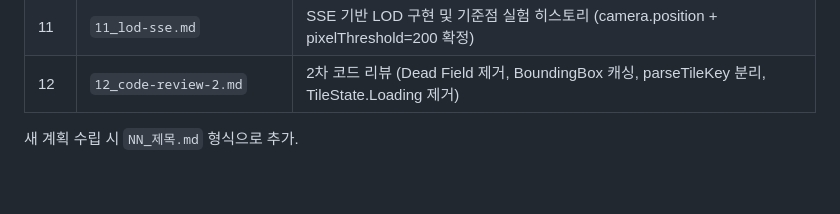
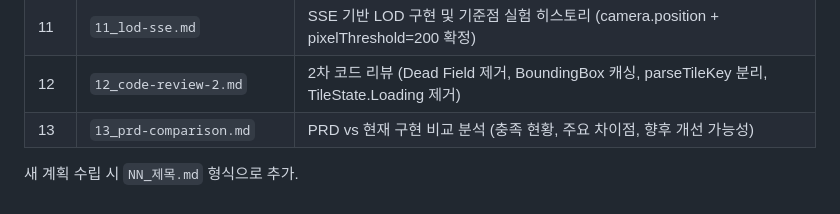
Before and after one commit to bamboos-ROK/3dTile, a Markdown page: CLAUDE.md, the part around the change. Drawn GitHub-style.

```diff
--- a/CLAUDE.md
+++ b/CLAUDE.md
@@ -194,5 +194,6 @@ ls -R src/
 | 10 | `10_refactor-code-review.md` | 코드 리뷰 리팩토링 (안티패턴 제거, constants.ts 분리, material 책임 이동 등) |
 | 11 | `11_lod-sse.md` | SSE 기반 LOD 구현 및 기준점 실험 히스토리 (camera.position + pixelThreshold=200 확정) |
 | 12 | `12_code-review-2.md` | 2차 코드 리뷰 (Dead Field 제거, BoundingBox 캐싱, parseTileKey 분리, TileState.Loading 제거) |
+| 13 | `13_prd-comparison.md` | PRD vs 현재 구현 비교 분석 (충족 현황, 주요 차이점, 향후 개선 가능성) |
 
 새 계획 수립 시 `NN_제목.md` 형식으로 추가.
```
Also changed, not shown: docs/13_prd-comparison.md (added, +116 -0 lines).
